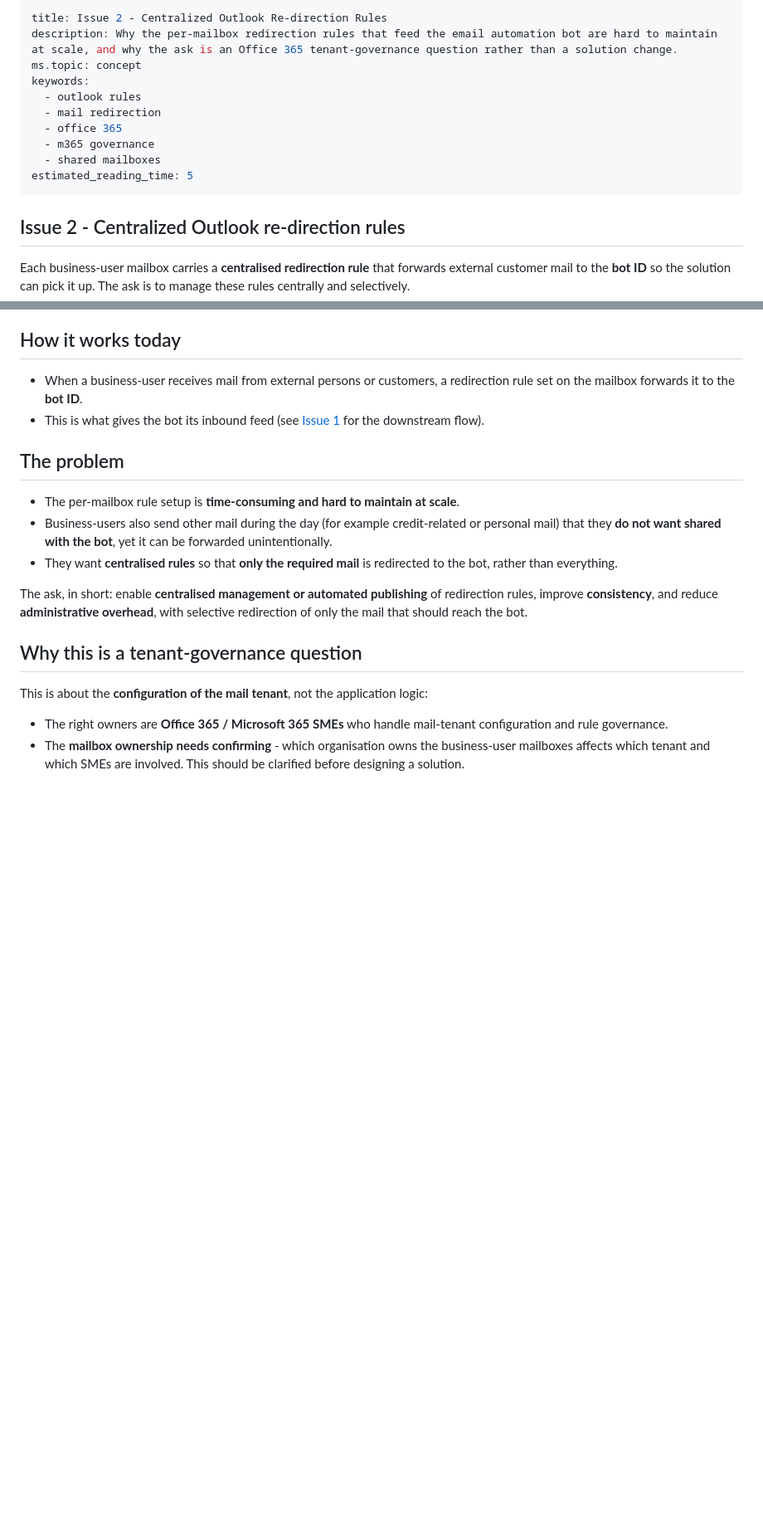
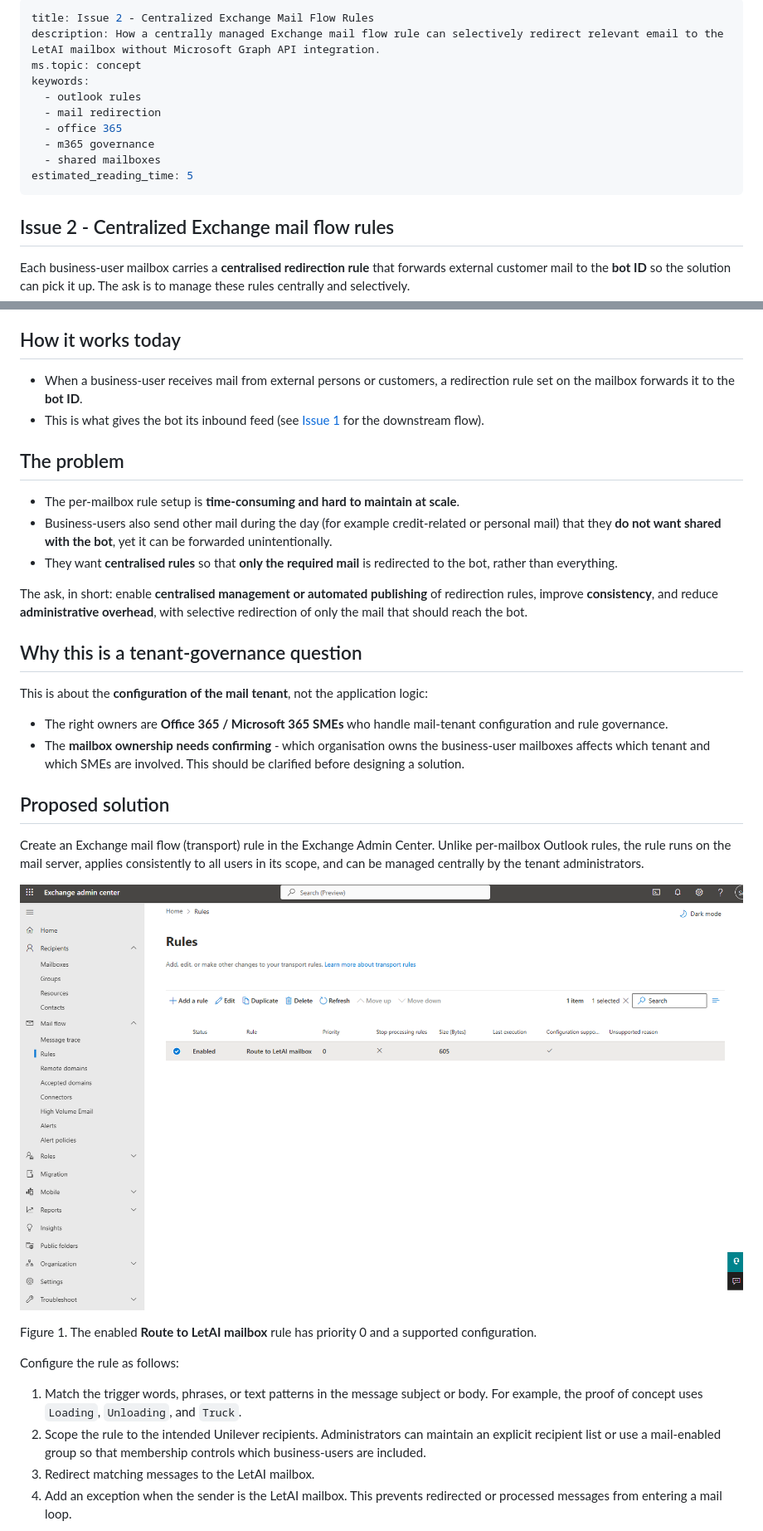
Before and after one commit to namtazpro/azure-main, a Markdown page: process-with-emails/issue-2-redirection-rules.md, 2 parts joined by grey strips. Shown at 83% size. Rendered like a GitHub page; pictures changed too: process-with-emails/assets/issue2_img1.png (added); blank space fills up the shorter version.

```diff
--- a/process-with-emails/issue-2-redirection-rules.md
+++ b/process-with-emails/issue-2-redirection-rules.md
@@ -1,6 +1,6 @@
 ---
-title: Issue 2 - Centralized Outlook Re-direction Rules
-description: Why the per-mailbox redirection rules that feed the email automation bot are hard to maintain at scale, and why the ask is an Office 365 tenant-governance question rather than a solution change.
+title: Issue 2 - Centralized Exchange Mail Flow Rules
+description: How a centrally managed Exchange mail flow rule can selectively redirect relevant email to the LetAI mailbox without Microsoft Graph API integration.
 ms.topic: concept
 keywords:
   - outlook rules
@@ -11,7 +11,7 @@ keywords:
 estimated_reading_time: 5
 ---
 
-## Issue 2 - Centralized Outlook re-direction rules
+## Issue 2 - Centralized Exchange mail flow rules
 
 Each business-user mailbox carries a **centralised redirection rule** that forwards external customer mail to the **bot ID** so the solution can pick it up. The ask is to manage these rules centrally and selectively.
 
@@ -35,3 +35,18 @@ This is about the **configuration of the mail tenant**, not the application logi
 - The right owners are **Office 365 / Microsoft 365 SMEs** who handle mail-tenant configuration and rule governance.
 - The **mailbox ownership needs confirming** - which organisation owns the business-user mailboxes affects which tenant and which SMEs are involved. This should be clarified before designing a solution.
 
+## Proposed solution
+
+Create an Exchange mail flow (transport) rule in the Exchange Admin Center. Unlike per-mailbox Outlook rules, the rule runs on the mail server, applies consistently to all users in its scope, and can be managed centrally by the tenant administrators.
+
+![Exchange Admin Center showing the enabled Route to LetAI mailbox transport rule](assets/issue2_img1.png)
+
+Figure 1. The enabled **Route to LetAI mailbox** rule has priority 0 and a supported configuration.
+
+Configure the rule as follows:
+
+1. Match the trigger words, phrases, or text patterns in the message subject or body. For example, the proof of concept uses `Loading`, `Unloading`, and `Truck`.
+2. Scope the rule to the intended Unilever recipients. Administrators can maintain an explicit recipient list or use a mail-enabled group so that membership controls which business-users are included.
+3. Redirect matching messages to the LetAI mailbox.
+4. Add an exception when the sender is the LetAI mailbox. This prevents redirected or processed messages from entering a mail loop.
+
```
Also changed, not shown: other parts of process-with-emails/issue-2-redirection-rules.md (+25 -3 lines), process-with-emails/assets/issue2_img2.png (added), process-with-emails/assets/issue2_img3.png (added).
